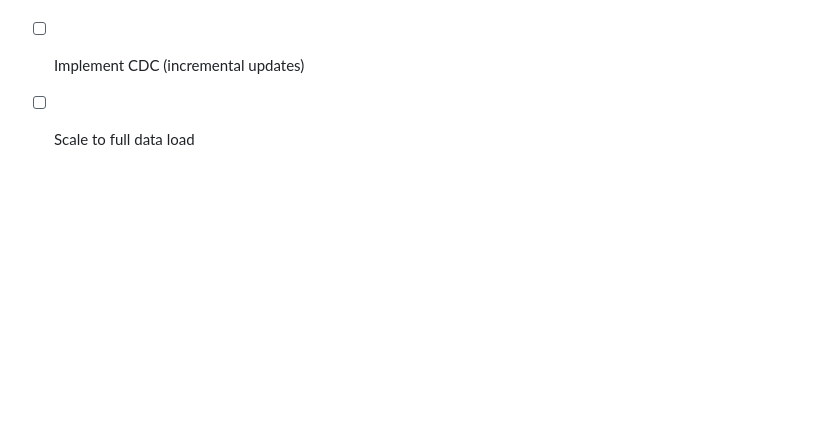
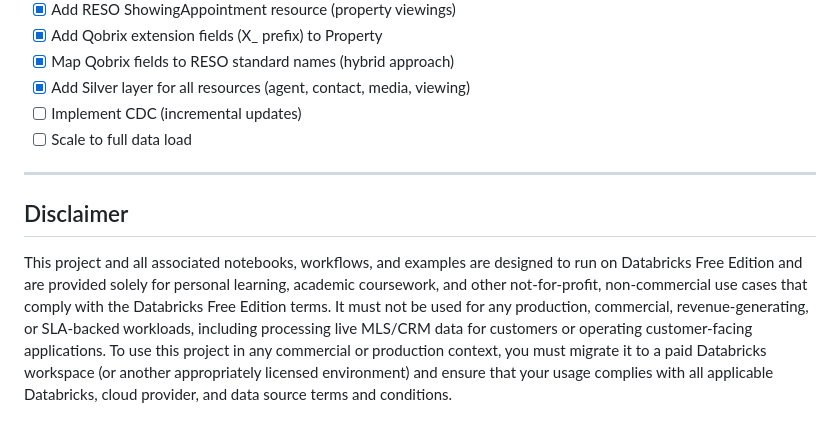
Before and after one commit to sharpsir-group/mls_2_0, a Markdown page: README.md, the part around the change. GitHub-like rendering; blank space fills up the shorter version.

Commit message:
Add disclaimer for Databricks Free Edition usage

```diff
--- a/README.md
+++ b/README.md
@@ -423,3 +423,9 @@ databricks runs get --run-id <RUN_ID> 2>&1 | grep -v "^WARN:" | grep -E '"result
 - [x] Add Silver layer for all resources (agent, contact, media, viewing)
 - [ ] Implement CDC (incremental updates)
 - [ ] Scale to full data load
+
+---
+
+## Disclaimer
+
+This project and all associated notebooks, workflows, and examples are designed to run on Databricks Free Edition and are provided solely for personal learning, academic coursework, and other not‑for‑profit, non‑commercial use cases that comply with the Databricks Free Edition terms. It must not be used for any production, commercial, revenue‑generating, or SLA‑backed workloads, including processing live MLS/CRM data for customers or operating customer‑facing applications. To use this project in any commercial or production context, you must migrate it to a paid Databricks workspace (or another appropriately licensed environment) and ensure that your usage complies with all applicable Databricks, cloud provider, and data source terms and conditions.
```
